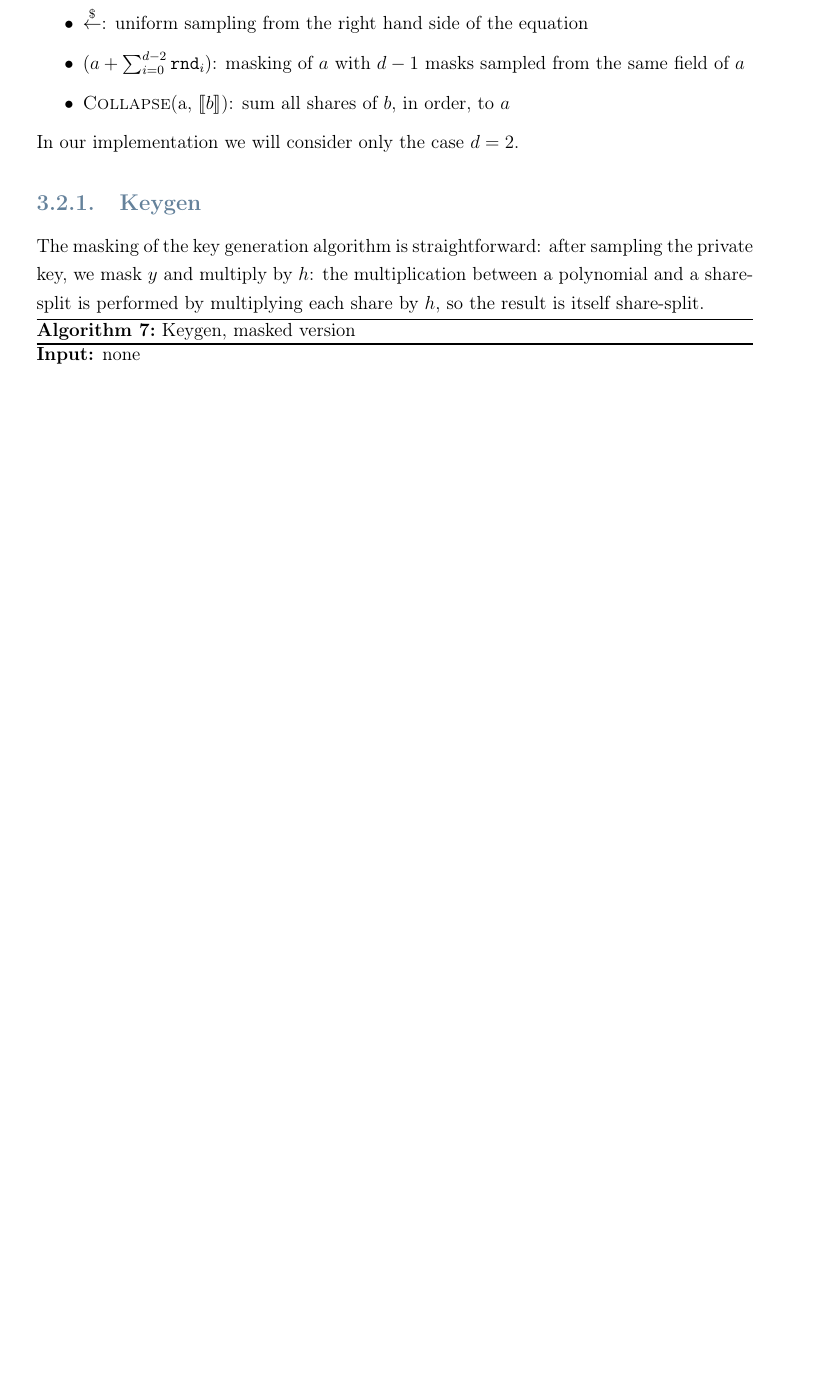
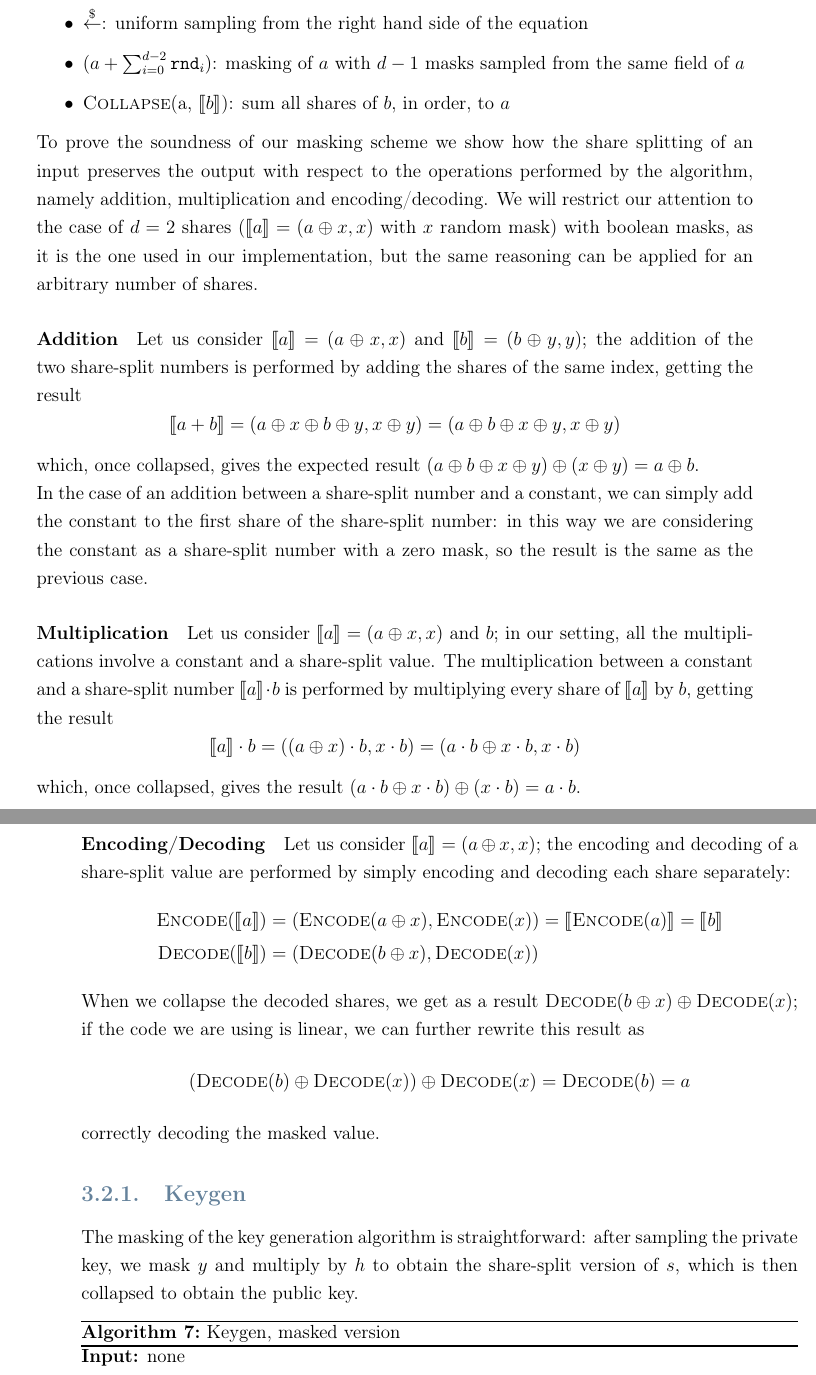
Before and after one commit to DomenicoCacace/HQC-MScThesis, a LaTeX thesis (docs/notes/Thesis.tex, which reads docs/notes/thesis/impl/impl.tex): part of page 44 of 72 before the commit and two parts of pages 44 and 45 of 72 after it, the two joined at a grey line, cut so that both start at the same text, the shorter picture padded with empty space. The pictures show the PDF file docs/notes/Thesis.pdf that the author committed with the source.

Commit message:
Add masking details

```diff
--- a/docs/notes/thesis/impl/impl.tex
+++ b/docs/notes/thesis/impl/impl.tex
@@ -177,12 +177,49 @@ Due to its large memory footprint and the limited resources of the target platfo
         \item $(a+\sum_{i=0}^{d-2} \mathtt{rnd}_i)$: masking of $a$ with $d-1$ masks sampled from the same field of $a$
         \item \textsc{Collapse}(a, \ssplit{b}): sum all shares of $b$, in order, to $a$
     \end{itemize}
-    In our implementation we will consider only the case $d=2$.
+    To prove the soundness of our masking scheme we show how the share splitting of an input preserves the output
+    with respect to the operations performed by the algorithm, namely addition, multiplication and encoding/decoding.
+    We will restrict our attention to the case of $d=2$ shares ($\ssplit{a} = (a\oplus x, x)$ with $x$ random mask) with boolean masks,
+    as it is the one used in our implementation, but the same reasoning can be applied for an arbitrary number of shares.
+
+    \paragraph{Addition} Let us consider $\ssplit{a} = (a\oplus x, x)$ and $\ssplit{b} = (b\oplus y, y)$;
+    the addition of the two share-split numbers is performed by adding the shares of the same index, getting the result
+    \begin{equation*}
+        \ssplit{a+b} = (a\oplus x \oplus b\oplus y, x \oplus y) = (a\oplus b\oplus x\oplus y, x \oplus y)
+    \end{equation*}
+    which, once collapsed, gives the expected result $(a \oplus b \oplus x \oplus y) \oplus (x \oplus y) = a \oplus b$.\\
+    In the case of an addition between a share-split number and a constant, we can simply add the constant to the first share of the
+    share-split number: in this way we are considering the constant as a share-split number with a zero mask, so the result is
+    the same as the previous case.
+
+    \paragraph*{Multiplication} Let us consider $\ssplit{a} = (a\oplus x, x)$ and $b$; in our setting, all the multiplications
+    involve a constant and a share-split value. The multiplication between a constant and a share-split number $\ssplit{a}\cdot b$ is performed by multiplying
+    every share of $\ssplit{a}$ by $b$, getting the result
+    \begin{equation*}
+        \ssplit{a}\cdot b = ((a\oplus x)\cdot b, x\cdot b) = (a\cdot b \oplus x\cdot b, x\cdot b)
+    \end{equation*}
+    which, once collapsed, gives the result $(a \cdot b \oplus x \cdot b) \oplus (x \cdot b) = a \cdot b$.
+
+    \paragraph*{Encoding/Decoding} Let us consider $\ssplit{a} = (a\oplus x, x)$; the encoding and decoding of a share-split value
+    are performed by simply encoding and decoding each share separately:
+    \begin{equation*}
+        \begin{aligned}
+        \textsc{Encode}(\ssplit{a}) &= (\textsc{Encode}(a\oplus x), \textsc{Encode}(x)) = \ssplit{\textsc{Encode}(a)} = \ssplit{b} \\
+        \textsc{Decode}(\ssplit{b}) &= (\textsc{Decode}(b\oplus x), \textsc{Decode}(x))
+        \end{aligned}
+    \end{equation*}
+    When we collapse the decoded shares, we get as a result $\textsc{Decode}(b \oplus x) \oplus \textsc{Decode}(x)$; if the code we are using
+    is linear, we can further rewrite this result as
+    \begin{equation*}
+        (\textsc{Decode}(b) \oplus \textsc{Decode}(x)) \oplus \textsc{Decode}(x) = \textsc{Decode}(b) = a
+    \end{equation*}
+    correctly decoding the masked value.
+
 
     \subsection{Keygen}
     The masking of the key generation algorithm is straightforward: after sampling the private key, we mask $y$ and multiply
-    by $h$: the multiplication between a polynomial and a share-split is performed by multiplying each share by $h$, so the result is
-    itself share-split.\\
+    by $h$ to obtain the share-split version of $s$, which is then collapsed to obtain the public key.
+
     \begin{algorithm2e}[H]
         \caption{Keygen, masked version}
         \KwIn{none}
```
Also changed, not shown: docs/notes/thesis/intro/intro.tex (+2 -2 lines), docs/notes/Thesis.pdf.
